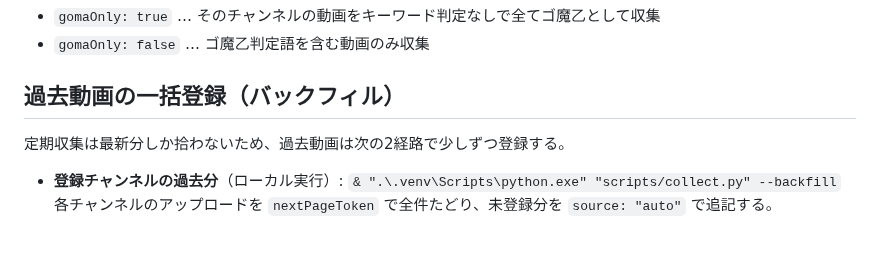
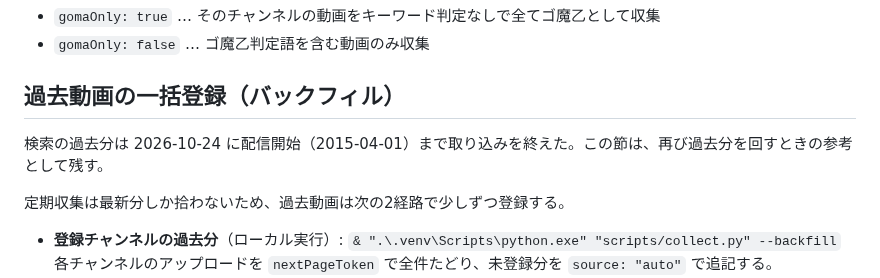
Before and after one commit to irregularprime-source/gomaotsu-videos, a Markdown page: README.md, the part around the change. Rendered like a GitHub page; blank space fills up the shorter version.

Commit message:
10-24 の文書見直し: 取り込み完了に合わせてバックフィルの記述を縮める (#44)
- PROJECT_STATE: バックフィルを結果と再び回すときの目安に、競合は解決済みに、検証に PR #43 と手動実行
- README: 一括登録の節は再び回すときの参考と明記

Co-authored-by: Claude Opus 5.5 <noreply@anthropic.com>

```diff
--- a/README.md
+++ b/README.md
@@ -214,6 +214,8 @@ push が他の更新と競合して弾かれた場合は `git pull --rebase` で
 - `gomaOnly: false` … ゴ魔乙判定語を含む動画のみ収集
 
 ## 過去動画の一括登録（バックフィル）
+
+検索の過去分は 2026-10-24 に配信開始（2015-04-01）まで取り込みを終えた。この節は、再び過去分を回すときの参考として残す。
 
 定期収集は最新分しか拾わないため、過去動画は次の2経路で少しずつ登録する。
 
```
Also changed, not shown: CHANGELOG.md (+1 -0 lines), PROJECT_STATE.md (+8 -11 lines).
